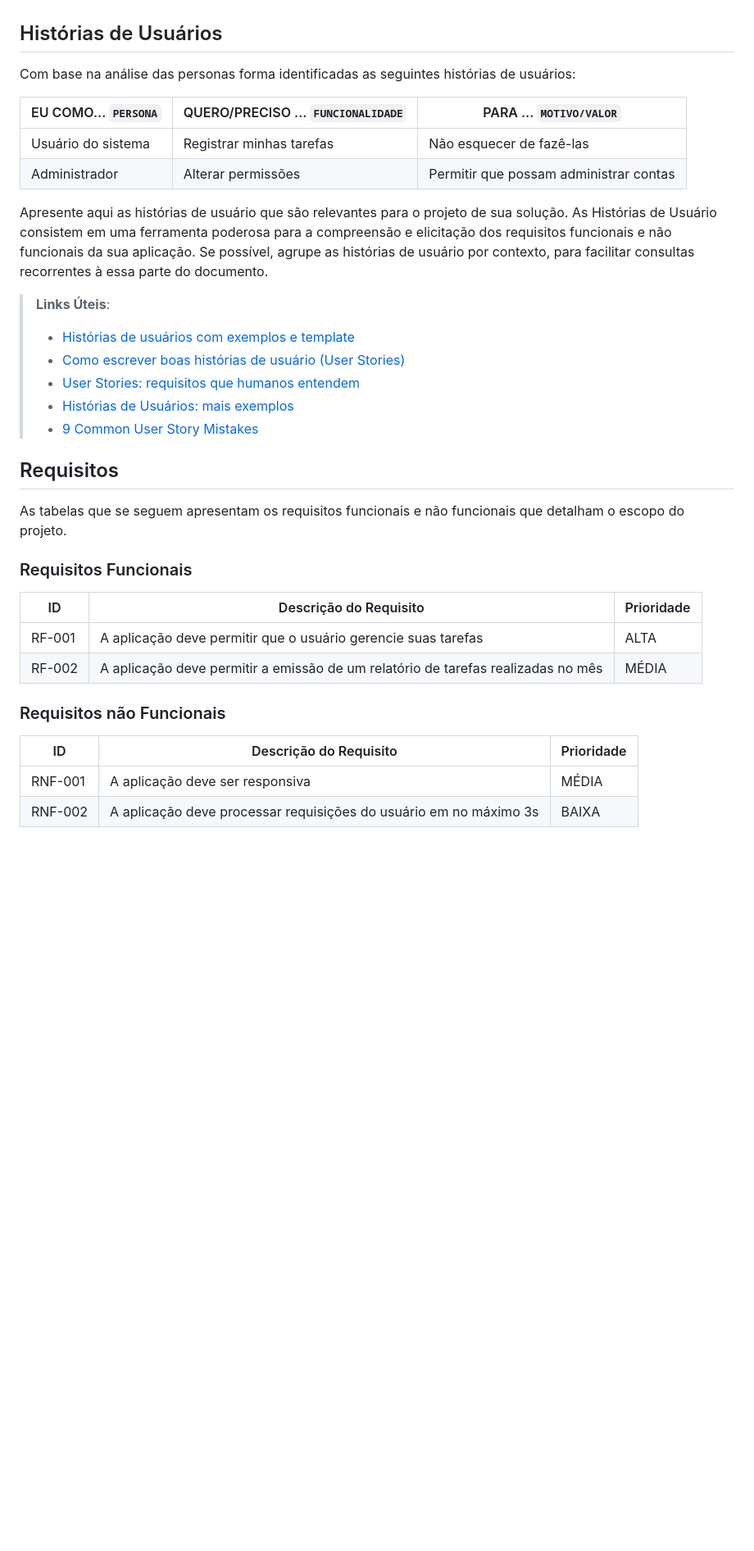
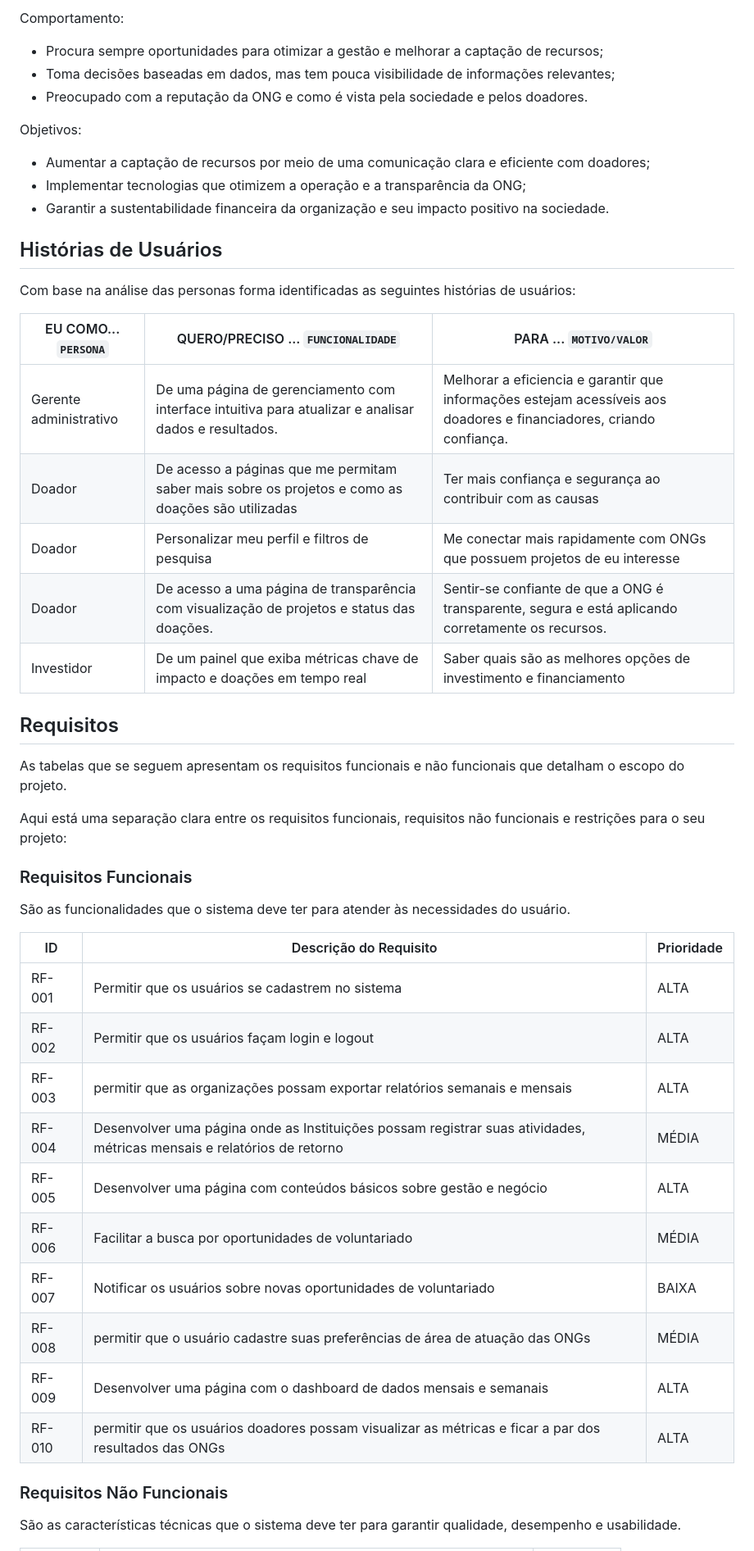
Before and after one commit to ICEI-PUC-Minas-PMV-SI/pmv-si-2024-2-pe1-t5-pmv-si-2024-2-pe1-t5_atual-WebApplicationProject-Template, a Markdown page: docs/especification.md, the part around one of its changes. Shown at 82% size. Rendered like a GitHub page; blank space fills up the shorter version.

```diff
--- a/docs/especification.md
+++ b/docs/especification.md
@@ -24,38 +67,51 @@ Lembre-se que você deve ser enumerar e descrever precisamente e personalizada t
+Comportamento:
+- Procura sempre oportunidades para otimizar a gestão e melhorar a captação de recursos;
+- Toma decisões baseadas em dados, mas tem pouca visibilidade de informações relevantes;
+- Preocupado com a reputação da ONG e como é vista pela sociedade e pelos doadores.
+
+Objetivos:
+- Aumentar a captação de recursos por meio de uma comunicação clara e eficiente com doadores;
+- Implementar tecnologias que otimizem a operação e a transparência da ONG;
+- Garantir a sustentabilidade financeira da organização e seu impacto positivo na sociedade.
+
 
 ## Histórias de Usuários
 
 Com base na análise das personas forma identificadas as seguintes histórias de usuários:
 
-|EU COMO... `PERSONA`| QUERO/PRECISO ... `FUNCIONALIDADE` |PARA ... `MOTIVO/VALOR`                 |
-|--------------------|------------------------------------|----------------------------------------|
-|Usuário do sistema  | Registrar minhas tarefas           | Não esquecer de fazê-las               |
-|Administrador       | Alterar permissões                 | Permitir que possam administrar contas |
+| EU COMO... `PERSONA` | QUERO/PRECISO ... `FUNCIONALIDADE` | PARA ... `MOTIVO/VALOR`                |
+| -------------------- | ---------------------------------- | -------------------------------------- |
+| Gerente administrativo   | De uma página de gerenciamento com interface intuitiva para atualizar e analisar dados e resultados.          | Melhorar a eficiencia e garantir que informações estejam acessíveis aos doadores e financiadores, criando confiança.                 |
+| Doador        | De acesso a páginas que me permitam saber mais sobre os projetos e como as doações são utilizadas   | Ter mais confiança e segurança ao contribuir com as causas |
+| Doador        | Personalizar meu perfil e filtros de pesquisa | Me conectar mais rapidamente com ONGs que possuem projetos de eu interesse |
+| Doador        | De acesso a uma página de transparência com visualização de projetos e status das doações. | Sentir-se confiante de que a ONG é transparente, segura e está aplicando corretamente os recursos. |
+| Investidor    | De um painel que exiba métricas chave de impacto e doações em tempo real  | Saber quais são as melhores opções de investimento e financiamento |
 
-Apresente aqui as histórias de usuário que são relevantes para o projeto de sua solução. As Histórias de Usuário consistem em uma ferramenta poderosa para a compreensão e elicitação dos requisitos funcionais e não funcionais da sua aplicação. Se possível, agrupe as histórias de usuário por contexto, para facilitar consultas recorrentes à essa parte do documento.
-
-> **Links Úteis**:
-> - [Histórias de usuários com exemplos e template](https://www.atlassian.com/br/agile/project-management/user-stories)
-> - [Como escrever boas histórias de usuário (User Stories)](https://medium.com/vertice/como-escrever-boas-users-stories-hist%C3%B3rias-de-usu%C3%A1rios-b29c75043fac)
-> - [User Stories: requisitos que humanos entendem](https://www.luiztools.com.br/post/user-stories-descricao-de-requisitos-que-humanos-entendem/)
-> - [Histórias de Usuários: mais exemplos](https://www.reqview.com/doc/user-stories-example.html)
-> - [9 Common User Story Mistakes](https://airfocus.com/blog/user-story-mistakes/)
 
 ## Requisitos
 
 As tabelas que se seguem apresentam os requisitos funcionais e não funcionais que detalham o escopo do projeto.
 
+Aqui está uma separação clara entre os requisitos funcionais, requisitos não funcionais e restrições para o seu projeto:
+
 ### Requisitos Funcionais
 
-|ID    | Descrição do Requisito  | Prioridade |
-|------|-----------------------------------------|----|
-|RF-001| A aplicação deve permitir que o usuário gerencie suas tarefas | ALTA |
-|RF-002| A aplicação deve permitir a emissão de um relatório de tarefas realizadas no mês   | MÉDIA |
+São as funcionalidades que o sistema deve ter para atender às necessidades do usuário.
 
+| ID     | Descrição do Requisito                                           | Prioridade |
+| ------ | ---------------------------------------------------------------- | ---------- |
+| RF-001 | Permitir que os usuários se cadastrem no sistema                 | ALTA       |
+| RF-002 | Permitir que os usuários façam login e logout                    | ALTA       |
+| RF-003 | permitir que as organizações possam exportar relatórios semanais e mensais                        | ALTA       |
+| RF-004 | Desenvolver uma página onde as Instituições possam registrar suas atividades, métricas mensais e relatórios de retorno            | MÉDIA      |
+| RF-005 | Desenvolver uma página com conteúdos básicos sobre gestão e negócio             | ALTA       |
+| RF-006 | Facilitar a busca por oportunidades de voluntariado              | MÉDIA      |
+| RF-007 | Notificar os usuários sobre novas oportunidades de voluntariado  | BAIXA      |
+| RF-008 | permitir que o usuário cadastre suas preferências de área de atuação das ONGs | MÉDIA      |
+| RF-009 | Desenvolver uma página com o dashboard de dados mensais e semanais          | ALTA      |
+| RF-010 | permitir que os usuários doadores possam visualizar as métricas e ficar a par dos resultados das ONGs | ALTA      |
 
-### Requisitos não Funcionais
+### Requisitos Não Funcionais
 
-|ID     | Descrição do Requisito  |Prioridade |
-|-------|-------------------------|----|
-|RNF-001| A aplicação deve ser responsiva | MÉDIA |
-|RNF-002| A aplicação deve processar requisições do usuário em no máximo 3s |  BAIXA |
+São as características técnicas que o sistema deve ter para garantir qualidade, desempenho e usabilidade.
 
```
Also changed, not shown: other parts of docs/especification.md (+71 -38 lines).
